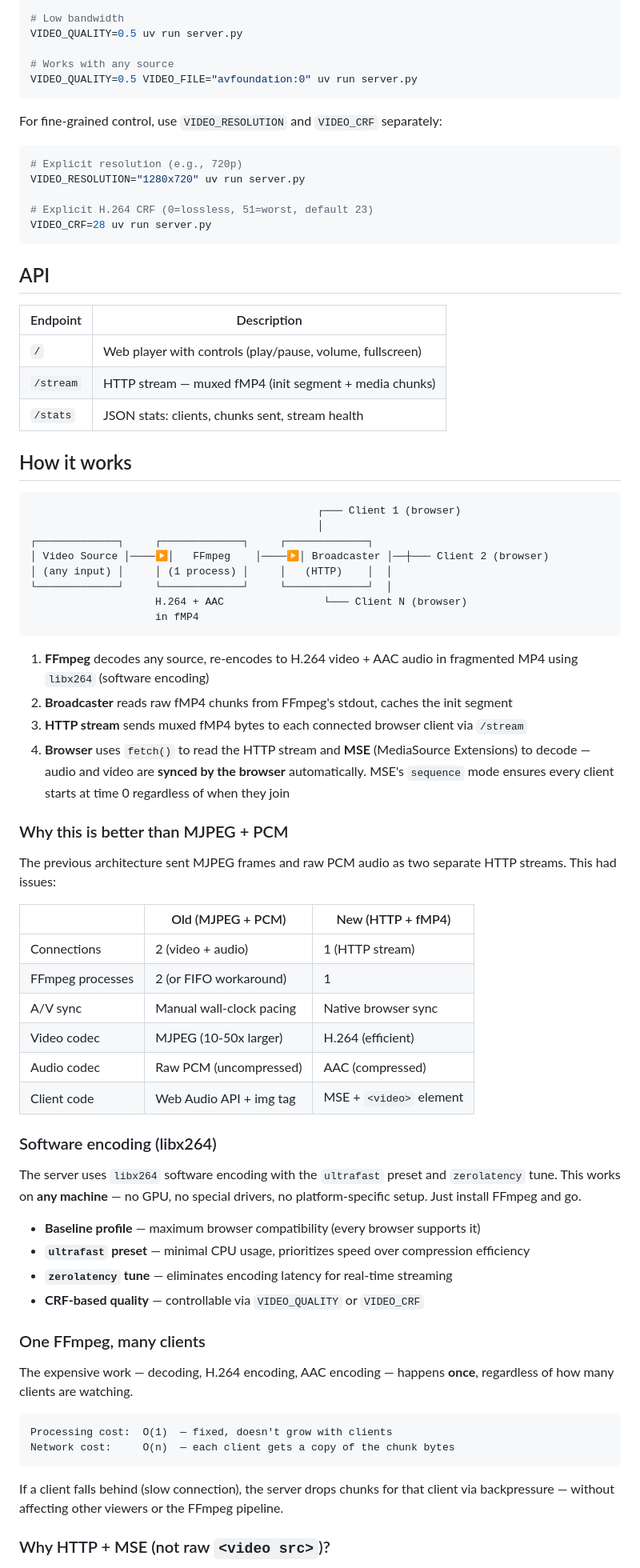
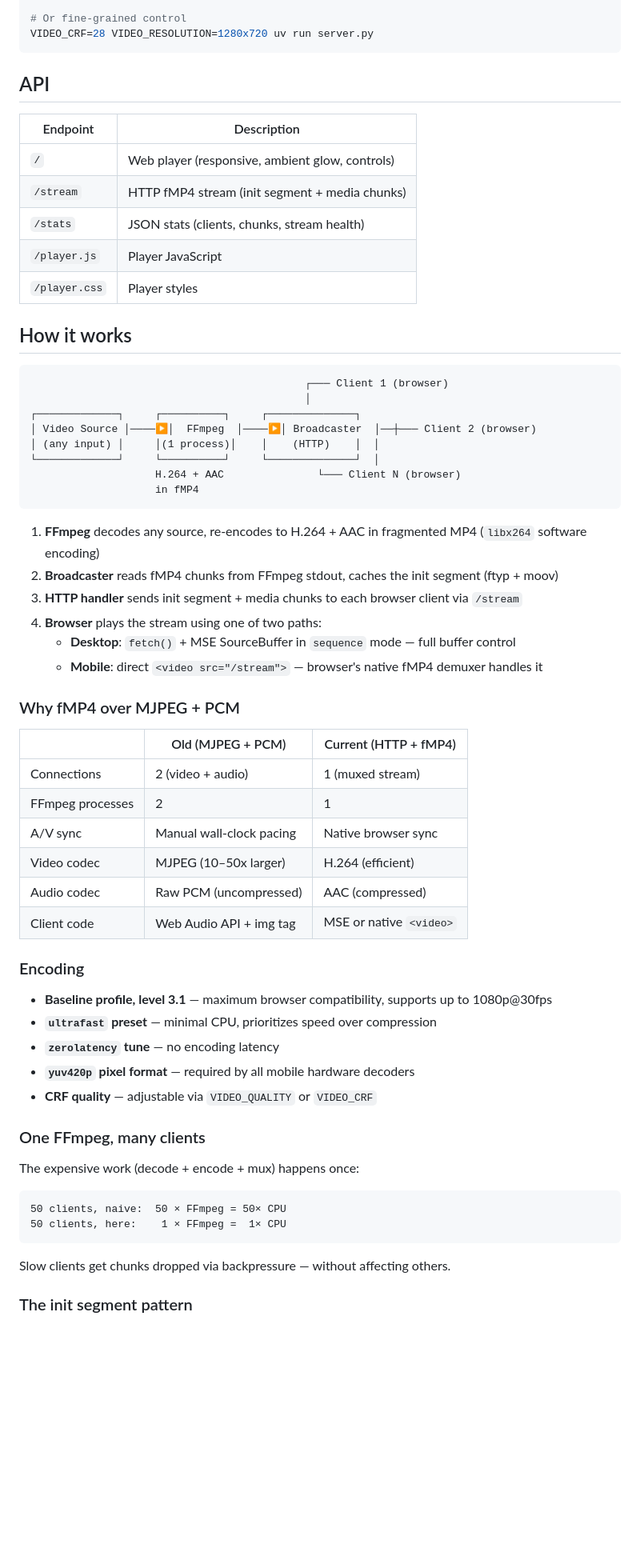
Before and after one commit to ishantoz/livestream-server, a Markdown page: README.md, the part around one of its changes. Shown at 80% size. Drawn GitHub-style; blank space fills up the shorter version.

````diff
--- a/README.md
+++ b/README.md
@@ -131,80 +105,68 @@ VIDEO_QUALITY=1 uv run server.py
 VIDEO_QUALITY=0.75 uv run server.py
 
-# Low bandwidth
-VIDEO_QUALITY=0.5 uv run server.py
-
-# Works with any source
-VIDEO_QUALITY=0.5 VIDEO_FILE="avfoundation:0" uv run server.py
-```
-
-For fine-grained control, use `VIDEO_RESOLUTION` and `VIDEO_CRF` separately:
-
-```bash
-# Explicit resolution (e.g., 720p)
-VIDEO_RESOLUTION="1280x720" uv run server.py
-
-# Explicit H.264 CRF (0=lossless, 51=worst, default 23)
-VIDEO_CRF=28 uv run server.py
+# Or fine-grained control
+VIDEO_CRF=28 VIDEO_RESOLUTION=1280x720 uv run server.py
 ```
 
 ## API
 
-| Endpoint  | Description                                               |
-| --------- | --------------------------------------------------------- |
-| `/`       | Web player with controls (play/pause, volume, fullscreen) |
-| `/stream` | HTTP stream — muxed fMP4 (init segment + media chunks)    |
-| `/stats`  | JSON stats: clients, chunks sent, stream health           |
+| Endpoint     | Description                                    |
+| ------------ | ---------------------------------------------- |
+| `/`          | Web player (responsive, ambient glow, controls) |
+| `/stream`    | HTTP fMP4 stream (init segment + media chunks) |
+| `/stats`     | JSON stats (clients, chunks, stream health)    |
+| `/player.js` | Player JavaScript                              |
+| `/player.css`| Player styles                                  |
 
 ## How it works
 
 ```
-                                              ┌─── Client 1 (browser)
-                                              │
-┌─────────────┐     ┌─────────────┐     ┌─────────────┐
-│ Video Source │────▶│   FFmpeg    │────▶│ Broadcaster │──┼─── Client 2 (browser)
-│ (any input) │     │ (1 process) │     │   (HTTP)    │  │
-└─────────────┘     └─────────────┘     └─────────────┘  │
-                    H.264 + AAC                └─── Client N (browser)
+                                            ┌─── Client 1 (browser)
+                                            │
+┌─────────────┐     ┌──────────┐     ┌──────────────┐
+│ Video Source │────▶│  FFmpeg  │────▶│ Broadcaster  │──┼─── Client 2 (browser)
+│ (any input) │     │(1 process)│    │    (HTTP)    │  │
+└─────────────┘     └──────────┘     └──────────────┘  │
+                    H.264 + AAC               └─── Client N (browser)
                     in fMP4
 ```
 
-1. **FFmpeg** decodes any source, re-encodes to H.264 video + AAC audio in fragmented MP4 using `libx264` (software encoding)
-2. **Broadcaster** reads raw fMP4 chunks from FFmpeg's stdout, caches the init segment
-3. **HTTP stream** sends muxed fMP4 bytes to each connected browser client via `/stream`
-4. **Browser** uses `fetch()` to read the HTTP stream and **MSE** (MediaSource Extensions) to decode — audio and video are **synced by the browser** automatically. MSE's `sequence` mode ensures every client starts at time 0 regardless of when they join
+1. **FFmpeg** decodes any source, re-encodes to H.264 + AAC in fragmented MP4 (`libx264` software encoding)
+2. **Broadcaster** reads fMP4 chunks from FFmpeg stdout, caches the init segment (ftyp + moov)
+3. **HTTP handler** sends init segment + media chunks to each browser client via `/stream`
+4. **Browser** plays the stream using one of two paths:
+   - **Desktop**: `fetch()` + MSE SourceBuffer in `sequence` mode — full buffer control
+   - **Mobile**: direct `<video src="/stream">` — browser's native fMP4 demuxer handles it
 
-### Why this is better than MJPEG + PCM
+### Why fMP4 over MJPEG + PCM
 
-The previous architecture sent MJPEG frames and raw PCM audio as two separate HTTP streams. This had issues:
+|                  | Old (MJPEG + PCM)        | Current (HTTP + fMP4)   |
+| ---------------- | ------------------------ | ----------------------- |
+| Connections      | 2 (video + audio)        | 1 (muxed stream)        |
+| FFmpeg processes | 2                        | 1                       |
+| A/V sync         | Manual wall-clock pacing | Native browser sync     |
+| Video codec      | MJPEG (10–50x larger)    | H.264 (efficient)       |
+| Audio codec      | Raw PCM (uncompressed)   | AAC (compressed)        |
+| Client code      | Web Audio API + img tag  | MSE or native `<video>` |
 
-|                  | Old (MJPEG + PCM)        | New (HTTP + fMP4)       |
-| ---------------- | ------------------------ | ----------------------- |
-| Connections      | 2 (video + audio)        | 1 (HTTP stream)         |
-| FFmpeg processes | 2 (or FIFO workaround)   | 1                       |
-| A/V sync         | Manual wall-clock pacing | Native browser sync     |
-| Video codec      | MJPEG (10-50x larger)    | H.264 (efficient)       |
-| Audio codec      | Raw PCM (uncompressed)   | AAC (compressed)        |
-| Client code      | Web Audio API + img tag  | MSE + `<video>` element |
+### Encoding
 
-### Software encoding (libx264)
-
-The server uses `libx264` software encoding with the `ultrafast` preset and `zerolatency` tune. This works on **any machine** — no GPU, no special drivers, no platform-specific setup. Just install FFmpeg and go.
-
-- **Baseline profile** — maximum browser compatibility (every browser supports it)
-- **`ultrafast` preset** — minimal CPU usage, prioritizes speed over compression efficiency
-- **`zerolatency` tune** — eliminates encoding latency for real-time streaming
-- **CRF-based quality** — controllable via `VIDEO_QUALITY` or `VIDEO_CRF`
+- **Baseline profile, level 3.1** — maximum browser compatibility, supports up to 1080p@30fps
+- **`ultrafast` preset** — minimal CPU, prioritizes speed over compression
+- **`zerolatency` tune** — no encoding latency
+- **`yuv420p` pixel format** — required by all mobile hardware decoders
+- **CRF quality** — adjustable via `VIDEO_QUALITY` or `VIDEO_CRF`
 
 ### One FFmpeg, many clients
 
-The expensive work — decoding, H.264 encoding, AAC encoding — happens **once**, regardless of how many clients are watching.
+The expensive work (decode + encode + mux) happens once:
 
 ```
-Processing cost:  O(1)  — fixed, doesn't grow with clients
-Network cost:     O(n)  — each client gets a copy of the chunk bytes
+50 clients, naive:  50 × FFmpeg = 50× CPU
+50 clients, here:    1 × FFmpeg =  1× CPU
 ```
 
-If a client falls behind (slow connection), the server drops chunks for that client via backpressure — without affecting other viewers or the FFmpeg pipeline.
+Slow clients get chunks dropped via backpressure — without affecting others.
 
-### Why HTTP + MSE (not raw `<video src>`)?
+### The init segment pattern
 
````
Also changed, not shown: other parts of README.md (+74 -119 lines).
